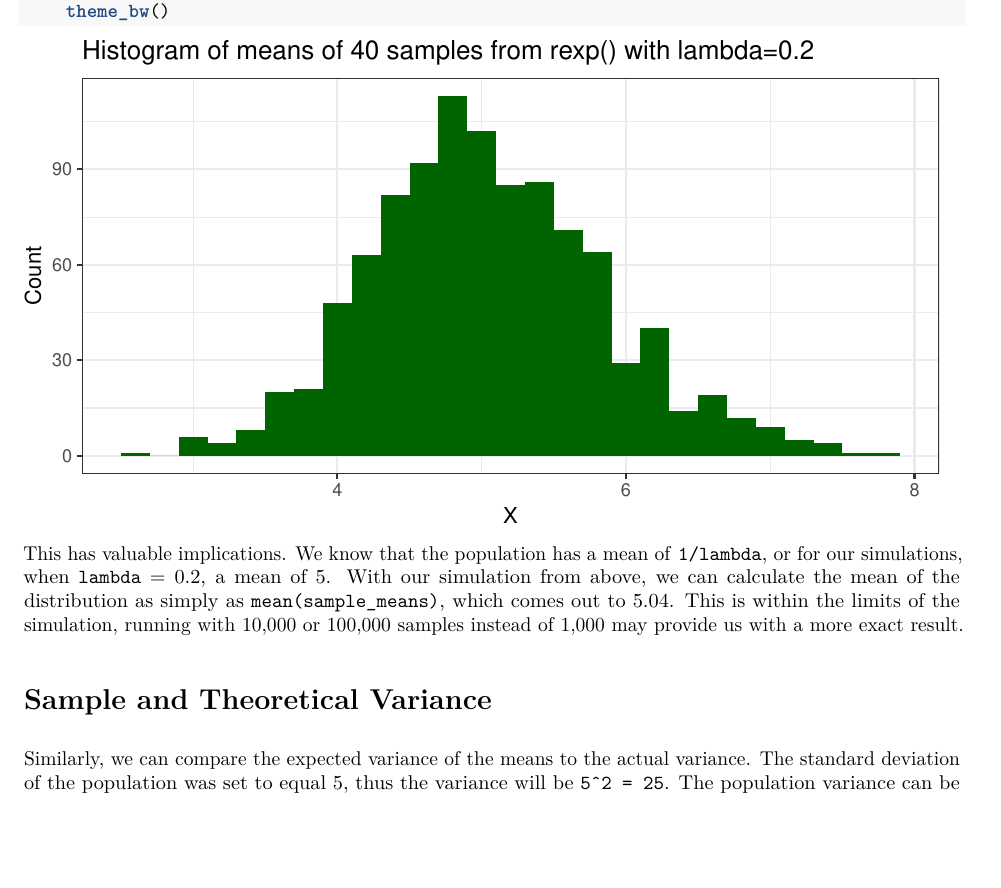
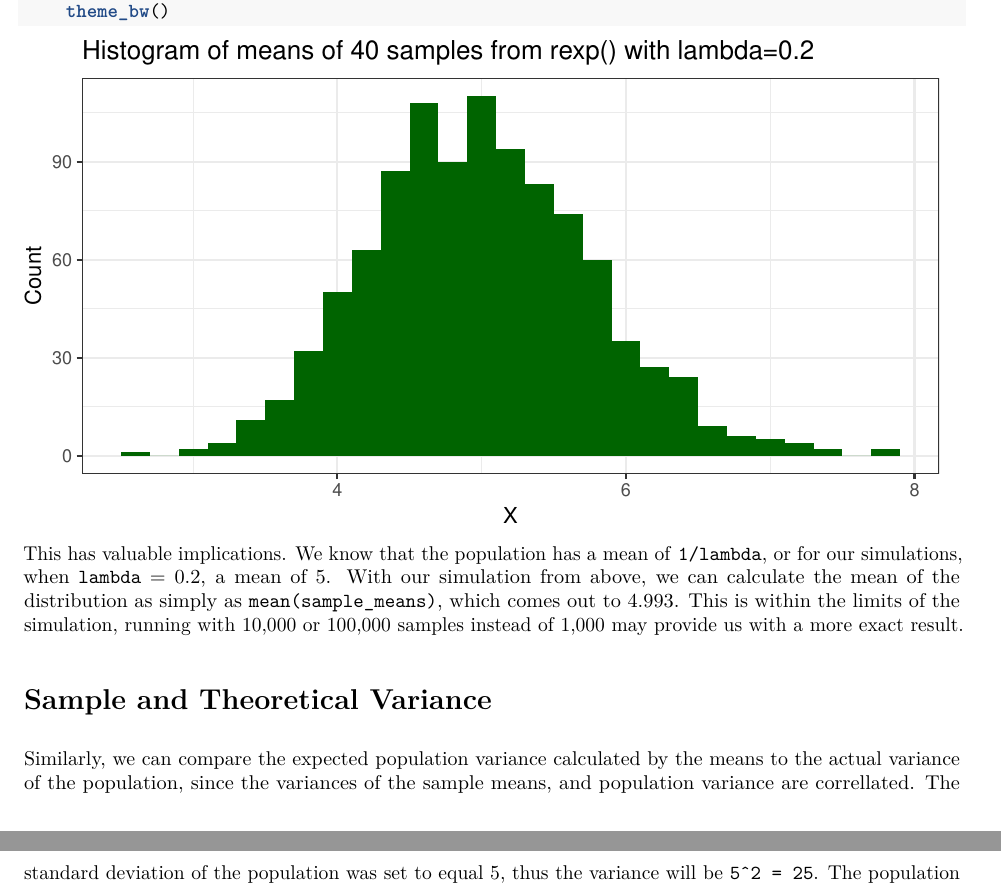
Before and after one commit to pbulsink/statinference-01, an R Markdown document (statproj01-simulation.Rmd): part of page 2 of 3 before the commit and two parts of pages 2 and 3 of 3 after it, the two joined at a grey line, cut so that both start at the same text, the shorter picture padded with empty space. The pictures show the output file statproj01-simulation.pdf that the author committed with the source.

Commit message:
Minor final change

```diff
--- a/statproj01-simulation.Rmd
+++ b/statproj01-simulation.Rmd
@@ -53,7 +53,7 @@ ggplot(data = data.frame(SampleMeans = sample_means), aes(x = SampleMeans)) +
 This has valuable implications. We know that the population has a mean of `1/lambda`, or for our simulations, when `lambda` = 0.2, a mean of 5. With our simulation from above, we can calculate the mean of the distribution as simply as `mean(sample_means)`, which comes out to `r mean(sample_means)`. This is within the limits of the simulation, running with 10,000 or 100,000 samples instead of 1,000 may provide us with a more exact result.
 
 #Sample and Theoretical Variance
-Similarly, we can compare the expected variance of the means to the actual variance. The standard deviation of the population was set to equal 5, thus the variance will be `5^2 = 25`. The population variance can be estimated from the distribution of means using the formula `sd(sample_means)^2 * n`, where `n` is the number of samples. For our `n = 40`, this equals `r sd(sample_means)^2 * 40`, which is close to our expected 25.
+Similarly, we can compare the expected population variance calculated by the means to the actual variance of the population, since the variances of the sample means, and population variance are correllated. The standard deviation of the population was set to equal 5, thus the variance will be `5^2 = 25`. The population variance can be estimated from the distribution of means using the formula `sd(sample_means)^2 * n`, where `n` is the number of samples. For our `n = 40`, this equals `r sd(sample_means)^2 * 40`, which is close to our expected 25.
 
 #Comparison to Normal Distribution
 The final comparison the normal distribution can be done visually. Recall from above the distribution of the means. This will be presented again, as a density (where for each bar in the histogram the formula `count/total simulations` has been applied) but with an overlayed standard normal density with the predicted mean of 5 and variance of `r 5/sqrt(40)`.
```
Also changed, not shown: statproj01-simulation.pdf, 1 other file.
